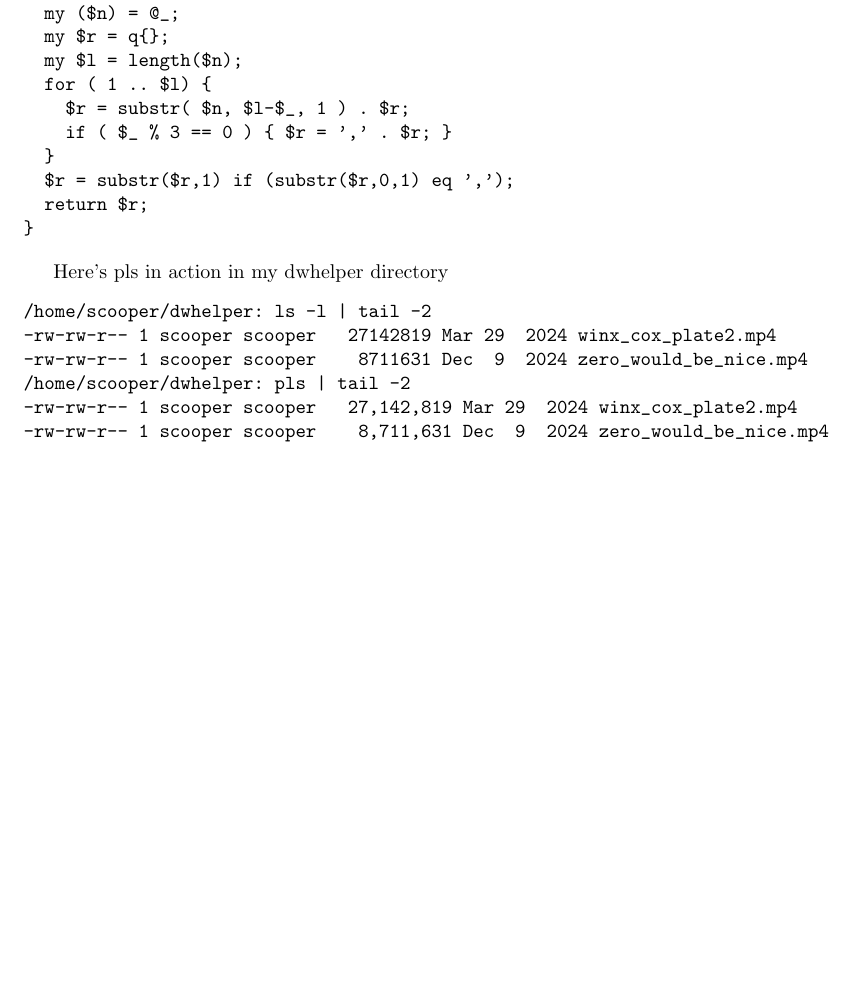
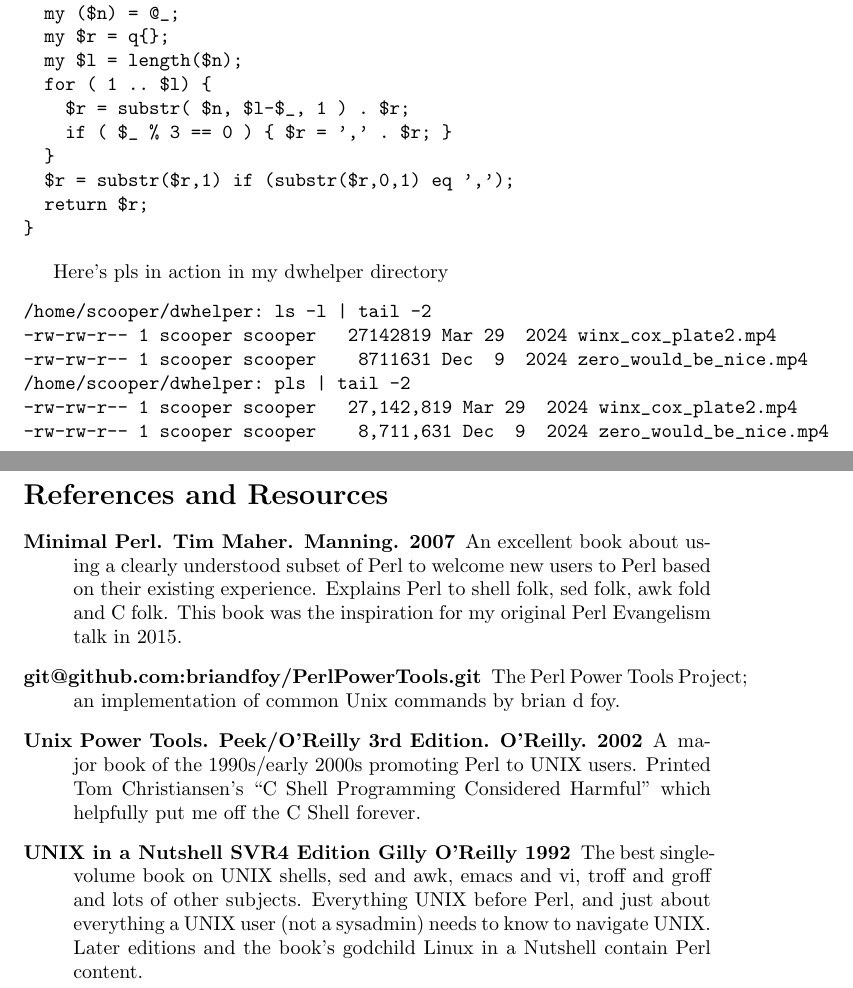
Before and after one commit to stucooper/spugtalk2025, a LaTeX document (evangelism.tex): part of page 4 of 4 before the commit and two parts of pages 4 and 5 of 5 after it, the two joined at a grey line, cut so that both start at the same text, the shorter picture padded with empty space. Compiled offline with pdfLaTeX.

Commit message:
First few items of References and Resources

```diff
--- a/evangelism.tex
+++ b/evangelism.tex
@@ -203,4 +203,34 @@ Here's pls in action in my dwhelper directory
 -rw-rw-r-- 1 scooper scooper    8,711,631 Dec  9  2024 zero_would_be_nice.mp4
 \end{verbatim}
 
+% Backpage 5 with References on it: go wild with LaTeX Biblio or KISS?
+\section*{References and Resources}
+
+\begin{description}
+
+\item[Minimal Perl. Tim Maher. Manning. 2007] An excellent book about
+  using a clearly understood subset of Perl to welcome new users to
+  Perl based on their existing experience. Explains Perl to shell
+  folk, sed folk, awk fold and C folk. This book was the inspiration
+  for my original Perl Evangelism talk in 2015.
+
+\item[git@github.com:briandfoy/PerlPowerTools.git] The Perl Power
+  Tools Project; an implementation of common Unix commands by brian d
+  foy.
+
+\item[Unix Power Tools. Peek/O'Reilly 3rd Edition. O'Reilly. 2002] A
+  major book of the 1990s/early 2000s promoting Perl to UNIX users.
+  Printed Tom Christiansen's ``C Shell Programming Considered
+  Harmful'' which helpfully put me off the C Shell forever.
+
+\item[UNIX in a Nutshell SVR4 Edition Gilly O'Reilly 1992] The best
+  single-volume book on UNIX shells, sed and awk, emacs and vi, troff
+  and groff and lots of other subjects. Everything UNIX before Perl,
+  and just about everything a UNIX user (not a sysadmin) needs to know
+  to navigate UNIX. Later editions and the book's godchild Linux in a
+  Nutshell contain Perl content.
+
+% Effective Perl Programming? Lex and Yacc?
+\end{description}
+
 \end{document}
```
